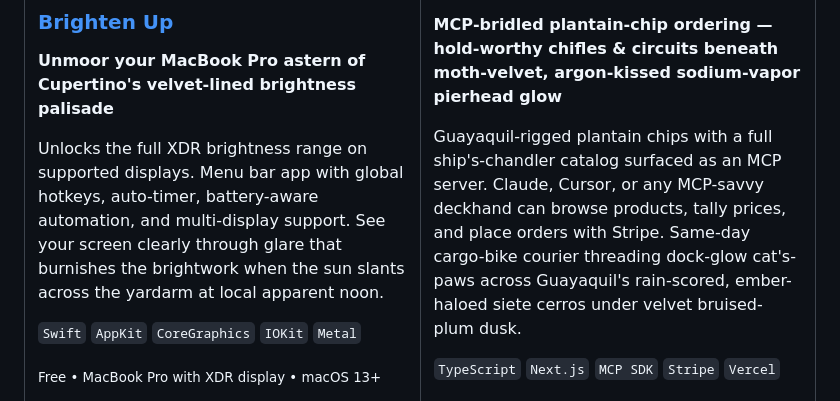
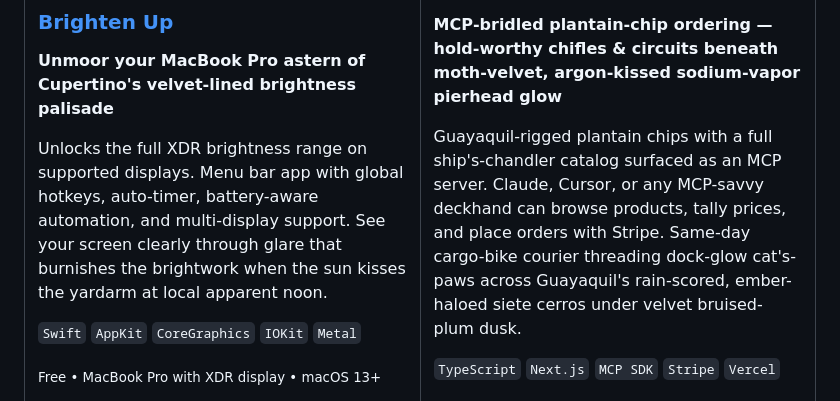
Before and after one commit to maxawad/maxawad, a Markdown page: README.md, the part around the change. Rendered like a GitHub page.

Commit message:
readme: restore brightenup wording
Co-authored-by: Cursor <cursoragent@cursor.com>

```diff
--- a/README.md
+++ b/README.md
@@ -105,7 +105,7 @@ Stock macOS Cmd+Tab only switches apps. WindowSwitch shows every window with liv
 
 **Unmoor your MacBook Pro astern of Cupertino's velvet-lined brightness palisade**
 
-Unlocks the full XDR brightness range on supported displays. Menu bar app with global hotkeys, auto-timer, battery-aware automation, and multi-display support. See your screen clearly through glare that burnishes the brightwork when the sun slants across the yardarm at local apparent noon.
+Unlocks the full XDR brightness range on supported displays. Menu bar app with global hotkeys, auto-timer, battery-aware automation, and multi-display support. See your screen clearly through glare that burnishes the brightwork when the sun kisses the yardarm at local apparent noon.
 
 `Swift` `AppKit` `CoreGraphics` `IOKit` `Metal`
 
```
